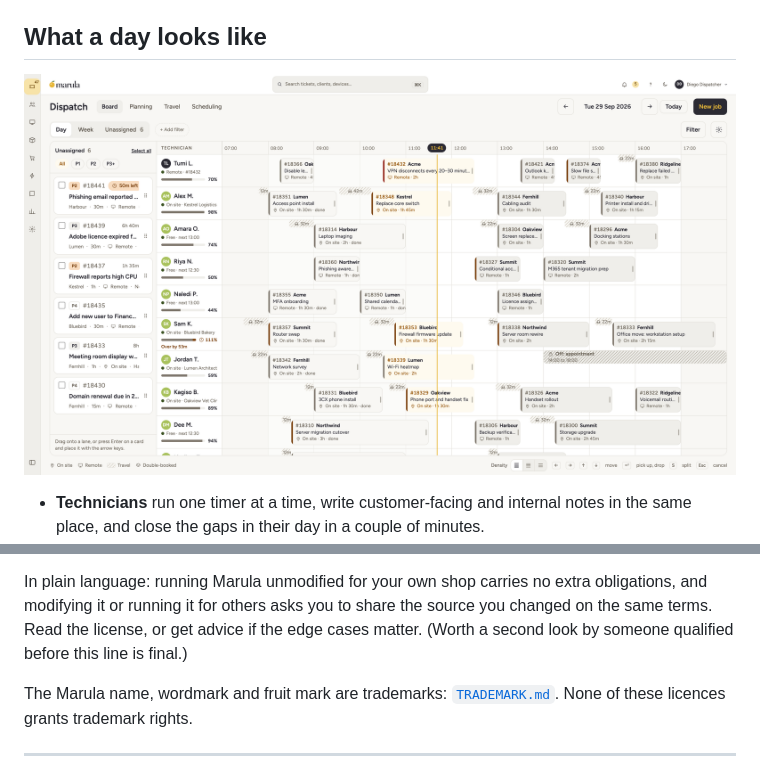
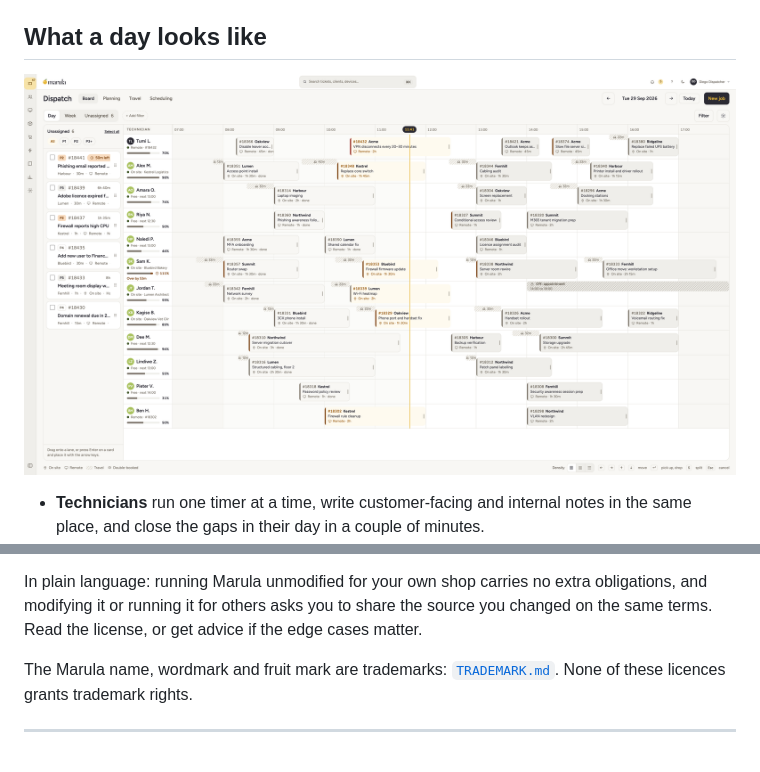
Before and after one commit to MarulaHQ/marula-core, a Markdown page: README.md, 2 parts joined by grey strips. GitHub-like rendering; pictures changed too: assets/shots/dispatch_light.png.

```diff
--- a/README.md
+++ b/README.md
@@ -262,8 +262,7 @@ don't open a public issue for a security report.
 In plain language: running Marula unmodified for your own shop carries no
 extra obligations, and modifying it or running it for others asks you to share
 the source you changed on the same terms. Read the license, or get advice if
-the edge cases matter. (Worth a second look by someone qualified before this
-line is final.)
+the edge cases matter.
 
 The Marula name, wordmark and fruit mark are trademarks:
 [`TRADEMARK.md`](TRADEMARK.md). None of these licences grants trademark
```
Also changed, not shown: other parts of README.md (+2 -2 lines), assets/shots/dispatch_dark.png, 1 other file.
